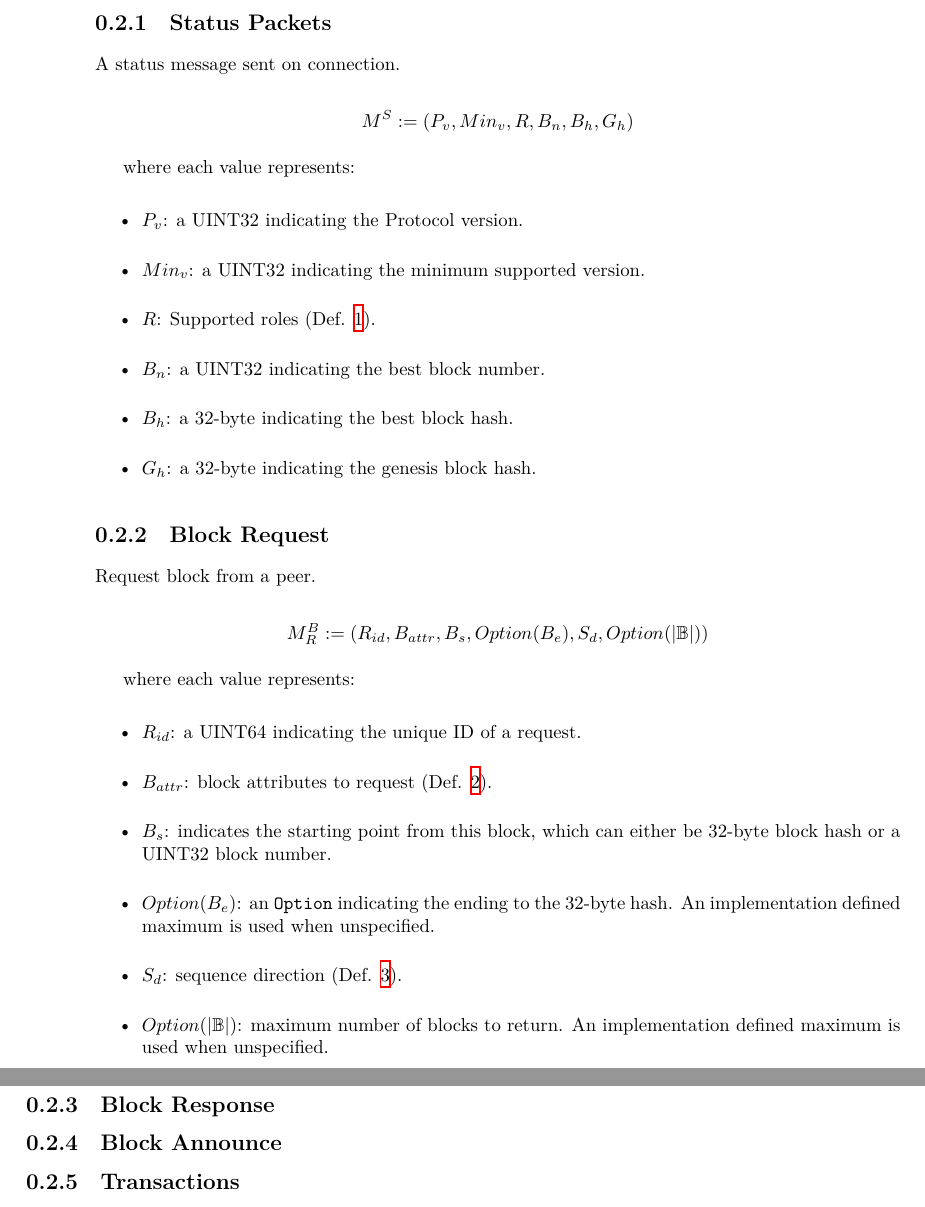
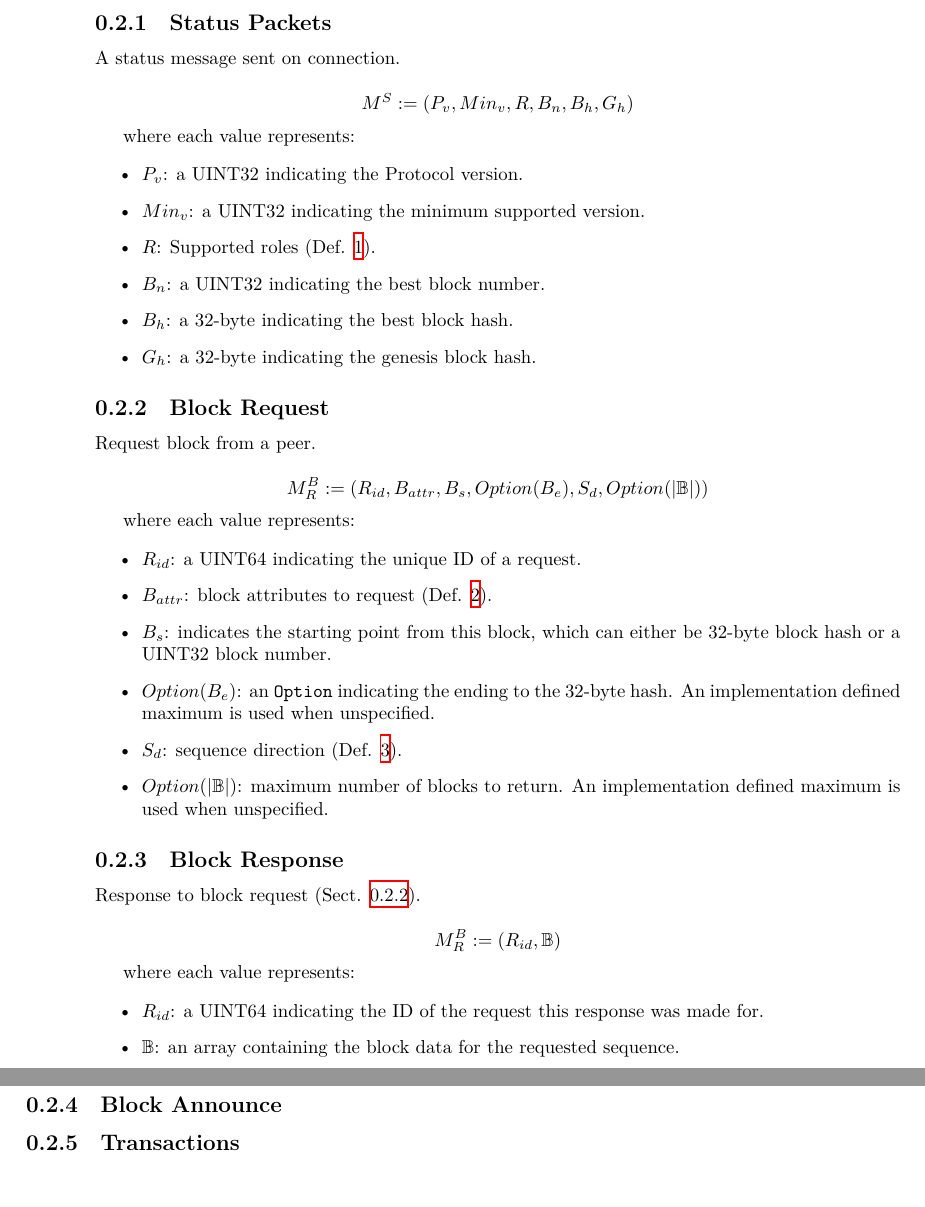
Before and after one commit to w3f/polkadot-spec, a LaTeX book (runtime-spec/networking-spec.tex): two parts of pages 6 and 7 of 7, joined at a grey line, cut so that both start at the same text. Compiled offline with XeLaTeX.

Commit message:
spec block request

```diff
--- a/runtime-spec/networking-spec.tex
+++ b/runtime-spec/networking-spec.tex
@@ -162,7 +162,7 @@ where each value represents:
     \item $G_h$: a 32-byte indicating the genesis block hash.
 \end{itemize}
 
-\subsection{Block Request}
+\subsection{Block Request}\label{sect-block-request}
 
 Request block from a peer.
 
@@ -186,6 +186,21 @@ where each value represents:
 \end{itemize}
 
 \subsection{Block Response}
+
+Response to block request (Sect. \ref{sect-block-request}).
+
+\[
+    M^B_R := (R_{id}, \mathbb{B})
+\]
+
+where each value represents:
+
+\begin{itemize}
+    \item $R_{id}$: a UINT64 indicating the ID of the request this response was
+    made for.
+    \item $\mathbb{B}$: an array containing the block data for the requested
+    sequence.
+\end{itemize}
 
 \subsection{Block Announce}
 
```
